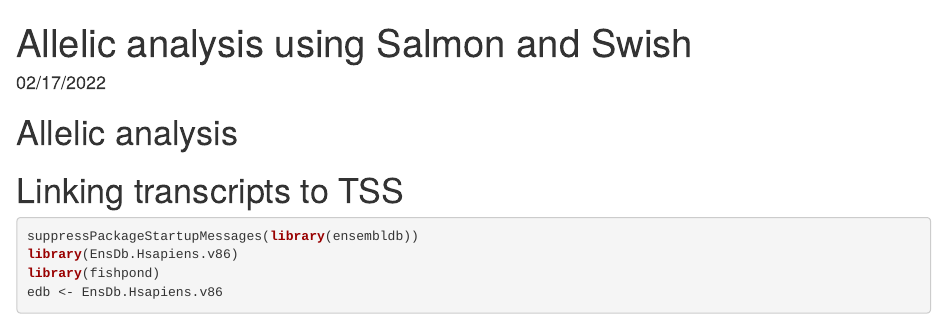
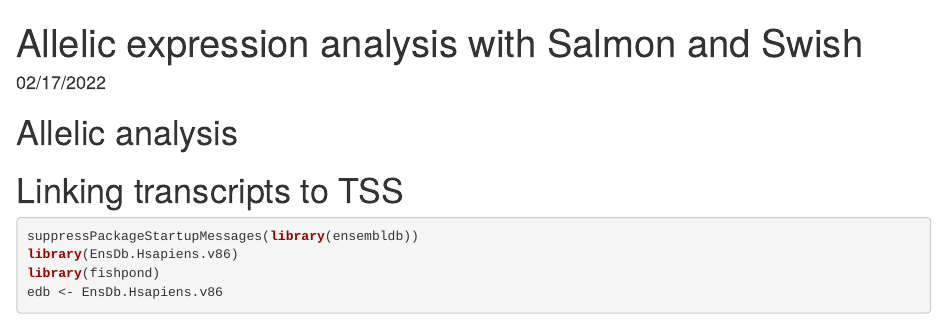
Before and after one commit to thelovelab/fishpond, an R Markdown document (vignettes/allelic.Rmd): the page in a window 1100 px wide, from its top. Rendered offline with R 4.5, knitr and Pandoc, with nearby package versions; some code elsewhere in the file could not run offline.

Commit message:
fix vignette order on Bioc

```diff
--- a/vignettes/allelic.Rmd
+++ b/vignettes/allelic.Rmd
@@ -1,5 +1,5 @@
 ---
-title: "Allelic analysis using Salmon and Swish"
+title: "Allelic expression analysis with Salmon and Swish"
 date: "`r format(Sys.Date(), '%m/%d/%Y')`"
 output:
   rmarkdown::html_document:
@@ -8,7 +8,7 @@ output:
     toc_float: true
 bibliography: library.bib
 vignette: |
-  %\VignetteIndexEntry{Allelic analysis}
+  %\VignetteIndexEntry{2. Allelic expression analysis with Salmon and Swish}
   %\VignetteEngine{knitr::rmarkdown}
   %\VignetteEncoding{UTF-8}
 ---
--- a/vignettes/swish.Rmd
+++ b/vignettes/swish.Rmd
@@ -8,7 +8,7 @@ output:
     toc_float: true
 bibliography: library.bib
 vignette: |
-  %\VignetteIndexEntry{Swish: differential expression accounting for inferential uncertainty}
+  %\VignetteIndexEntry{1. Swish: DE analysis accounting for inferential uncertainty}
   %\VignetteEngine{knitr::rmarkdown}
   %\VignetteEncoding{UTF-8}
 ---
```
Also changed, not shown: 1 other file.
